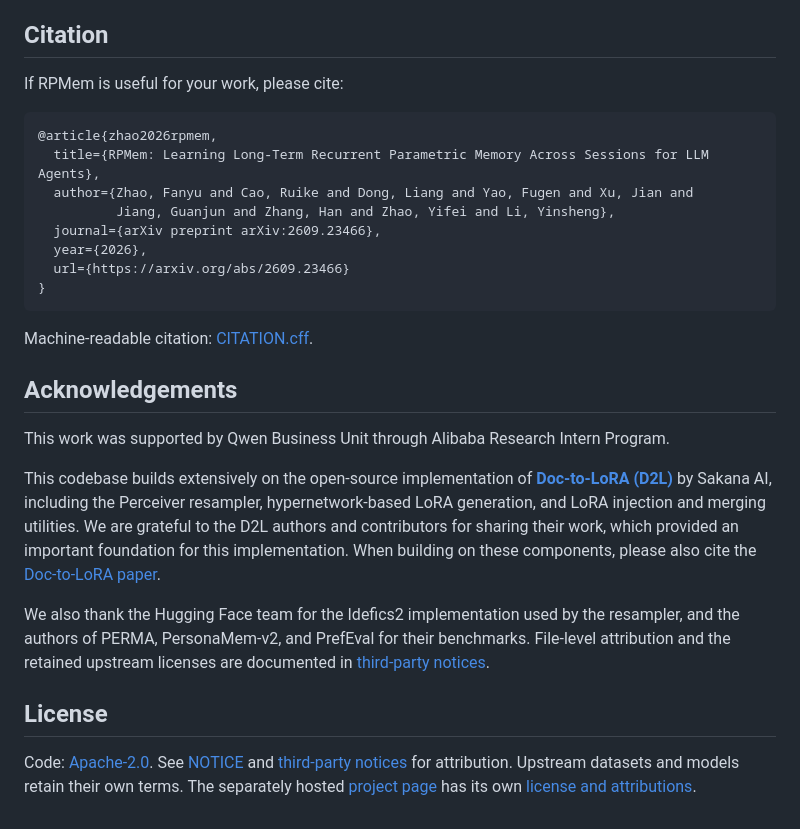
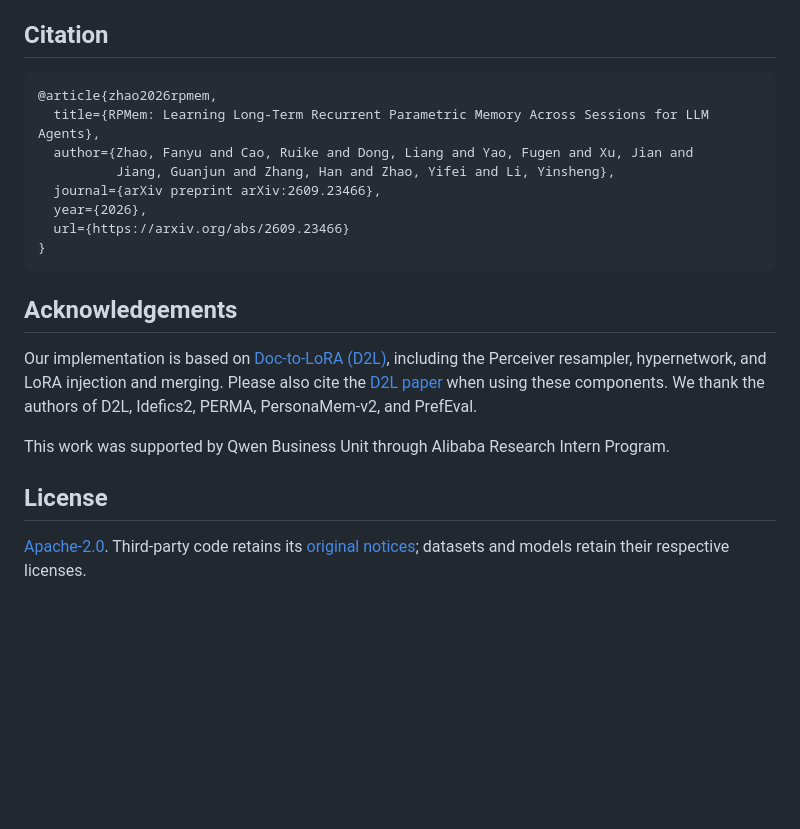
Before and after one commit to Quark-Medical/RPMem, a Markdown page: README.md, the part around one of its changes. Rendered like a GitHub page; blank space fills up the shorter version.

````diff
--- a/README.md
+++ b/README.md
@@ -186,7 +126,5 @@ see [CONTRIBUTING.md](CONTRIBUTING.md).
 
 ## Citation
-
-If RPMem is useful for your work, please cite:
 
 ```bibtex
 @article{zhao2026rpmem,
@@ -199,29 +137,16 @@ If RPMem is useful for your work, please cite:
 }
 ```
 
-Machine-readable citation: [CITATION.cff](CITATION.cff).
+## Acknowledgements
 
-## Acknowledgements
+Our implementation is based on [Doc-to-LoRA (D2L)](https://github.com/SakanaAI/Doc-to-LoRA),
+including the Perceiver resampler, hypernetwork, and LoRA injection and merging.
+Please also cite the [D2L paper](https://arxiv.org/abs/2602.15902) when using these components.
+We thank the authors of D2L, Idefics2, PERMA, PersonaMem-v2, and PrefEval.
 
 This work was supported by Qwen Business Unit through Alibaba Research Intern Program.
 
-This codebase builds extensively on the open-source implementation of
-**[Doc-to-LoRA (D2L)](https://github.com/SakanaAI/Doc-to-LoRA)** by Sakana AI,
-including the Perceiver resampler, hypernetwork-based LoRA generation, and
-LoRA injection and merging utilities. We are grateful to the D2L authors and
-contributors for sharing their work, which provided an important foundation for
-this implementation. When building on these components, please also cite the
-[Doc-to-LoRA paper](https://arxiv.org/abs/2602.15902).
-
-We also thank the Hugging Face team for the Idefics2 implementation used by the
-resampler, and the authors of PERMA, PersonaMem-v2, and PrefEval for their
-benchmarks. File-level attribution and the retained upstream licenses are
-documented in [third-party notices](THIRD_PARTY_NOTICES.md).
-
 ## License
 
-Code: [Apache-2.0](LICENSE). See [NOTICE](NOTICE) and
-[third-party notices](THIRD_PARTY_NOTICES.md) for attribution. Upstream datasets
-and models retain their own terms. The separately hosted
-[project page](https://quark-medical.github.io/rpmem/) has its
-own [license and attributions](https://github.com/Quark-Medical/rpmem/tree/gh-pages).
+[Apache-2.0](LICENSE). Third-party code retains its [original notices](THIRD_PARTY_NOTICES.md);
+datasets and models retain their respective licenses.
````
Also changed, not shown: other parts of README.md (+67 -127 lines).
